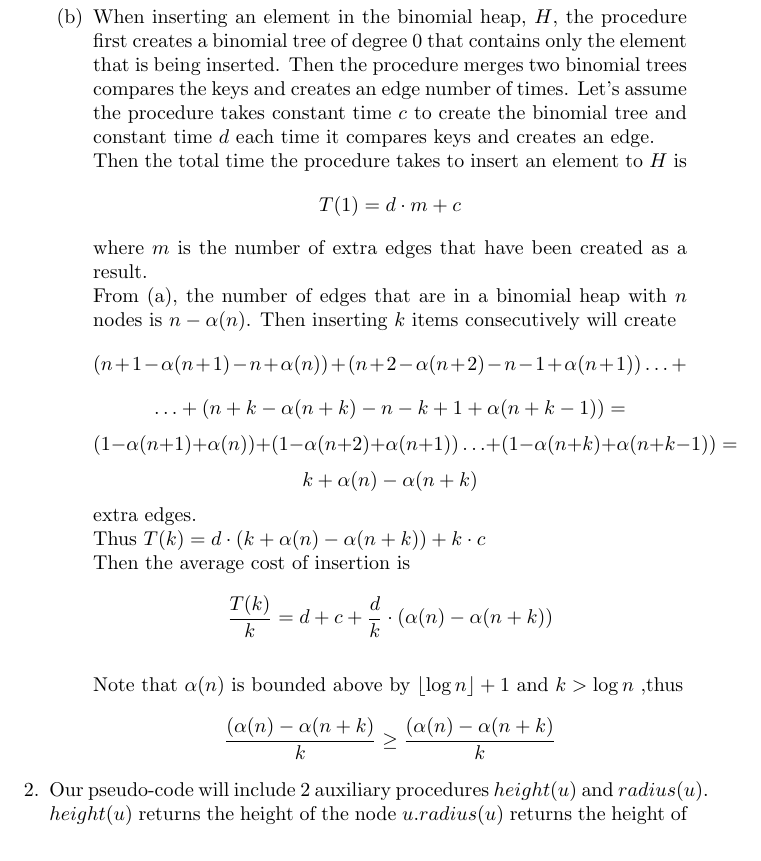
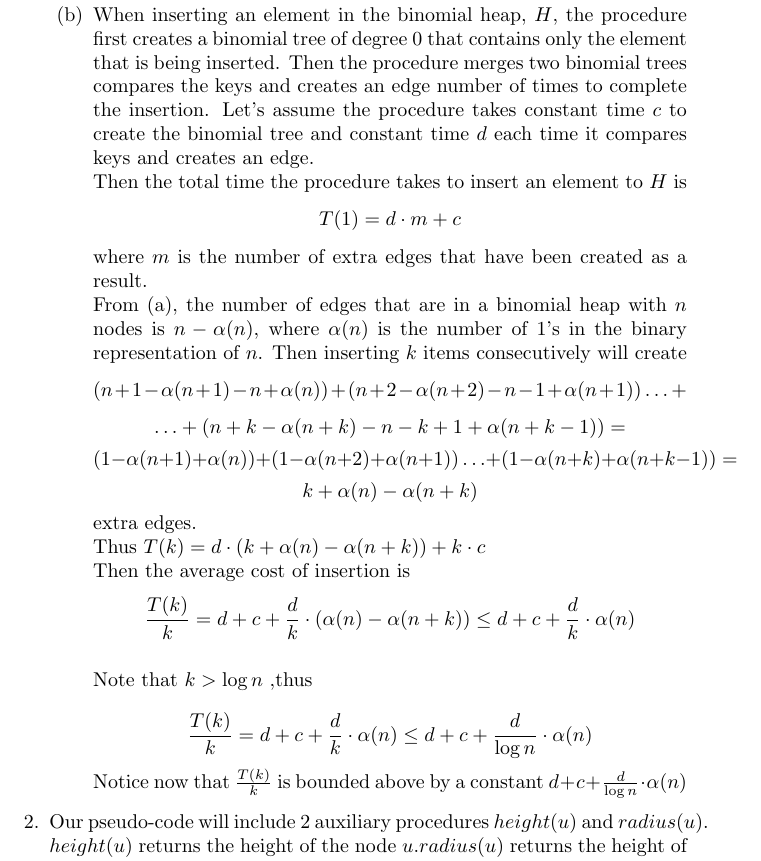
Before and after one commit to abinderiya/csc263_assignments, a LaTeX problem sheet (assignment2.tex): part of page 1 of 2, cut so that both start at the same text. Compiled offline with pdfLaTeX.

Commit message:
Finished q1 :)

```diff
--- a/assignment2.tex
+++ b/assignment2.tex
@@ -7,17 +7,18 @@
 \item
     \begin{enumerate}
         \item For a given binomial tree with $m$ nodes, there are $m-1$ edges (taken from the results from the previous courses). In other words, every node except for the root of the tree has one edge. The number of $1$'s in the binary representation of $n$ equals the number of binomial trees that are in a binomial heap with $n$ nodes (mentioned in lecture). Then $\alpha(n)$, the number of $1$'s in the binary representation of $n$, is the number of roots of the binomial trees in the binomial heap. Thus $n-\alpha(n)$ is the number of edges in the binomial.
-        \item When inserting an element in the binomial heap, $H$, the procedure first creates a binomial tree of degree 0 that contains only the element that is being inserted. Then the procedure merges two binomial trees compares the keys and creates an edge number of times. Let's assume the procedure takes constant time $c$ to create the binomial tree and constant time $d$ each time it compares keys and creates an edge.
+        \item When inserting an element in the binomial heap, $H$, the procedure first creates a binomial tree of degree 0 that contains only the element that is being inserted. Then the procedure merges two binomial trees compares the keys and creates an edge number of times to complete the insertion. Let's assume the procedure takes constant time $c$ to create the binomial tree and constant time $d$ each time it compares keys and creates an edge.
         \\Then the total time the procedure takes to insert an element to $H$ is $$T(1) = d\cdot m + c$$ where $m$ is the number of extra edges that have been created as a result.
-        \\ From (a), the number of edges that are in a binomial heap with $n$ nodes is $n - \alpha(n)$. Then inserting $k$ items consecutively will create
+        \\ From (a), the number of edges that are in a binomial heap with $n$ nodes is $n - \alpha(n)$, where $\alpha(n)$ is the number of $1$'s in the binary representation of $n$. Then inserting $k$ items consecutively will create
         $$(n + 1 -\alpha(n+1) - n + \alpha(n)) + (n + 2 -\alpha(n+2) - n - 1 + \alpha(n + 1)) \dots+$$
         $$\dots+(n + k -\alpha(n+k) - n - k + 1 + \alpha(n + k - 1))=$$
         $$ (1 -\alpha(n+1) + \alpha(n)) + (1 -\alpha(n+2) + \alpha(n + 1)) \dots + (1 -\alpha(n+k) + \alpha(n+k-1))=$$
         $$k + \alpha(n) - \alpha(n+k)$$
         extra edges.
         \\Thus $T(k) = d \cdot (k + \alpha(n) - \alpha(n+k)) + k \cdot c$
-        \\Then the average cost of insertion is $$\frac{T(k)}{k} = d + c + \frac{d}{k}\cdot(\alpha(n) - \alpha(n+k))$$
-        \\ Note that $\alpha(n)$ is bounded above by $\left \lfloor{\log n}\right \rfloor + 1$ and $ k > \log n$ ,thus \\$$\frac{(\alpha(n) - \alpha(n+k)}{k}\ge\frac{(\alpha(n) - \alpha(n+k)}{k}$$
+        \\Then the average cost of insertion is $$\frac{T(k)}{k} = d + c + \frac{d}{k}\cdot(\alpha(n) - \alpha(n+k))\le d + c + \frac{d}{k}\cdot \alpha(n) $$
+        \\ Note that $ k > \log n$ ,thus \\$$\frac{T(k)}{k} = d + c + \frac{d}{k}\cdot \alpha(n) \le d + c + \frac{d}{\log n}\cdot \alpha(n) $$
+        Notice now that $\frac{T(k)}{k}$ is bounded above by a constant  $d + c + \frac{d}{\log n}\cdot \alpha(n)$
     \end{enumerate}
 \item
 Our pseudo-code will include 2 auxiliary procedures $height(u)$ and $radius(u)$. $height(u)$ returns the height of the node $u$.$radius(u)$ returns the height of the node u.\\
```
